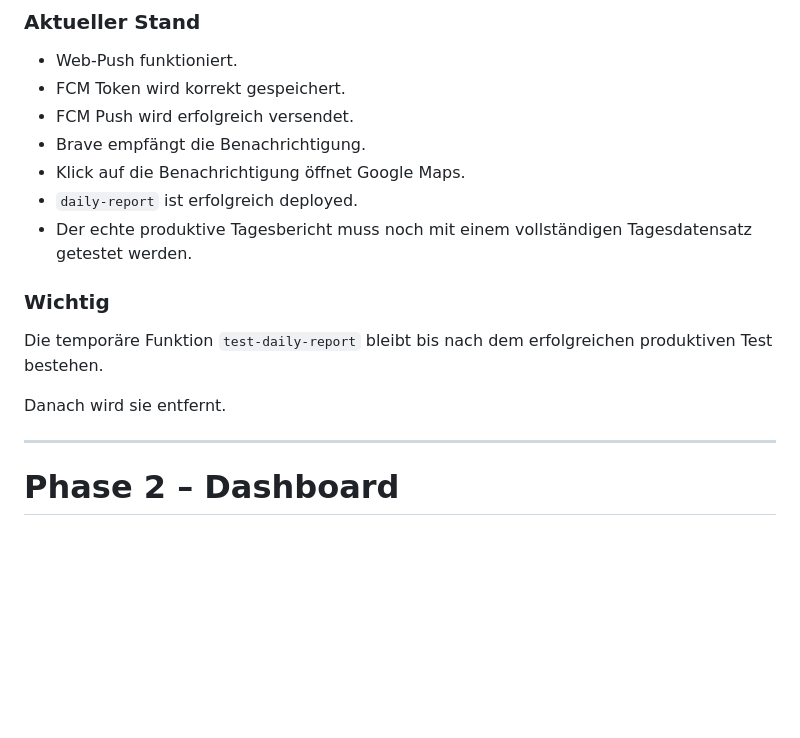
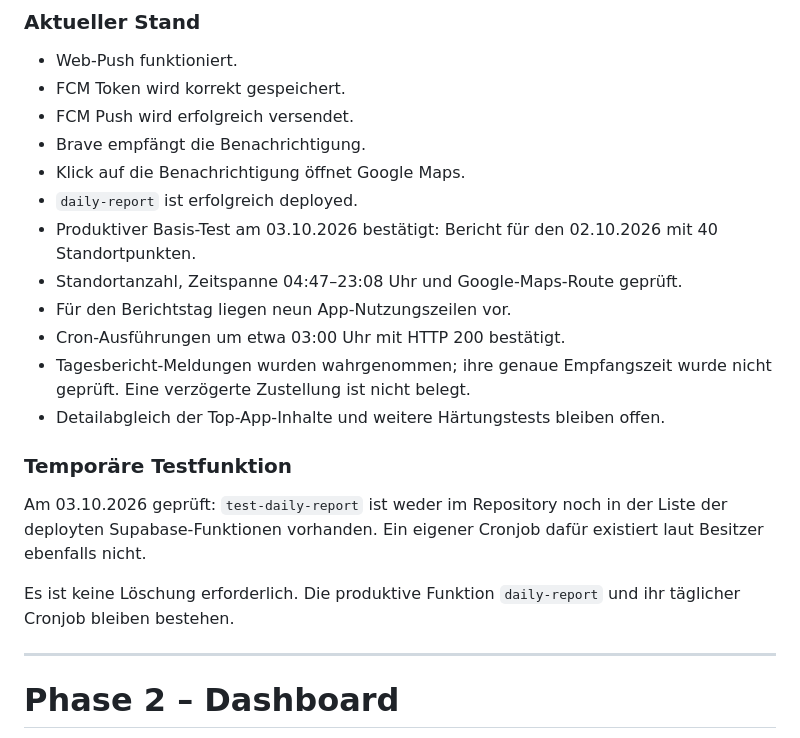
Before and after one commit to Papa-Ikarus/Iki-Anti-Theft-Tool, a Markdown page: Meine Priorität für Iki.md, the part around one of its changes. Drawn GitHub-style; blank space fills up the shorter version.

```diff
--- a/Meine Priorität für Iki.md
+++ b/Meine Priorität für Iki.md
@@ -70,13 +70,23 @@ Beispiel:
 * Brave empfängt die Benachrichtigung.
 * Klick auf die Benachrichtigung öffnet Google Maps.
 * `daily-report` ist erfolgreich deployed.
-* Der echte produktive Tagesbericht muss noch mit einem vollständigen Tagesdatensatz getestet werden.
+* Produktiver Basis-Test am 03.10.2026 bestätigt:
+  Bericht für den 02.10.2026 mit 40 Standortpunkten.
+* Standortanzahl, Zeitspanne 04:47–23:08 Uhr und Google-Maps-Route geprüft.
+* Für den Berichtstag liegen neun App-Nutzungszeilen vor.
+* Cron-Ausführungen um etwa 03:00 Uhr mit HTTP 200 bestätigt.
+* Tagesbericht-Meldungen wurden wahrgenommen; ihre genaue Empfangszeit
+  wurde nicht geprüft. Eine verzögerte Zustellung ist nicht belegt.
+* Detailabgleich der Top-App-Inhalte und weitere Härtungstests bleiben offen.
 
-### Wichtig
+### Temporäre Testfunktion
 
-Die temporäre Funktion `test-daily-report` bleibt bis nach dem erfolgreichen produktiven Test bestehen.
+Am 03.10.2026 geprüft: `test-daily-report` ist weder im Repository
+noch in der Liste der deployten Supabase-Funktionen vorhanden.
+Ein eigener Cronjob dafür existiert laut Besitzer ebenfalls nicht.
 
-Danach wird sie entfernt.
+Es ist keine Löschung erforderlich. Die produktive Funktion
+`daily-report` und ihr täglicher Cronjob bleiben bestehen.
 
 ---
 
```
Also changed, not shown: other parts of Meine Priorität für Iki.md (+19 -24 lines).
